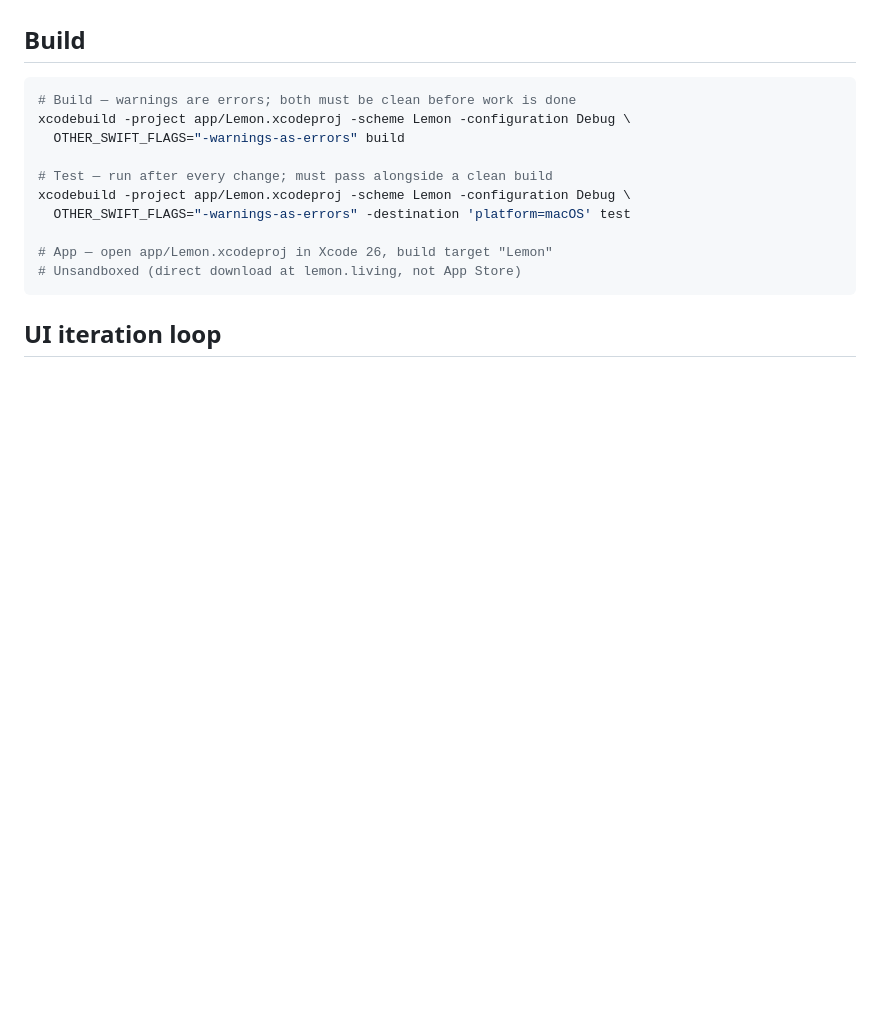
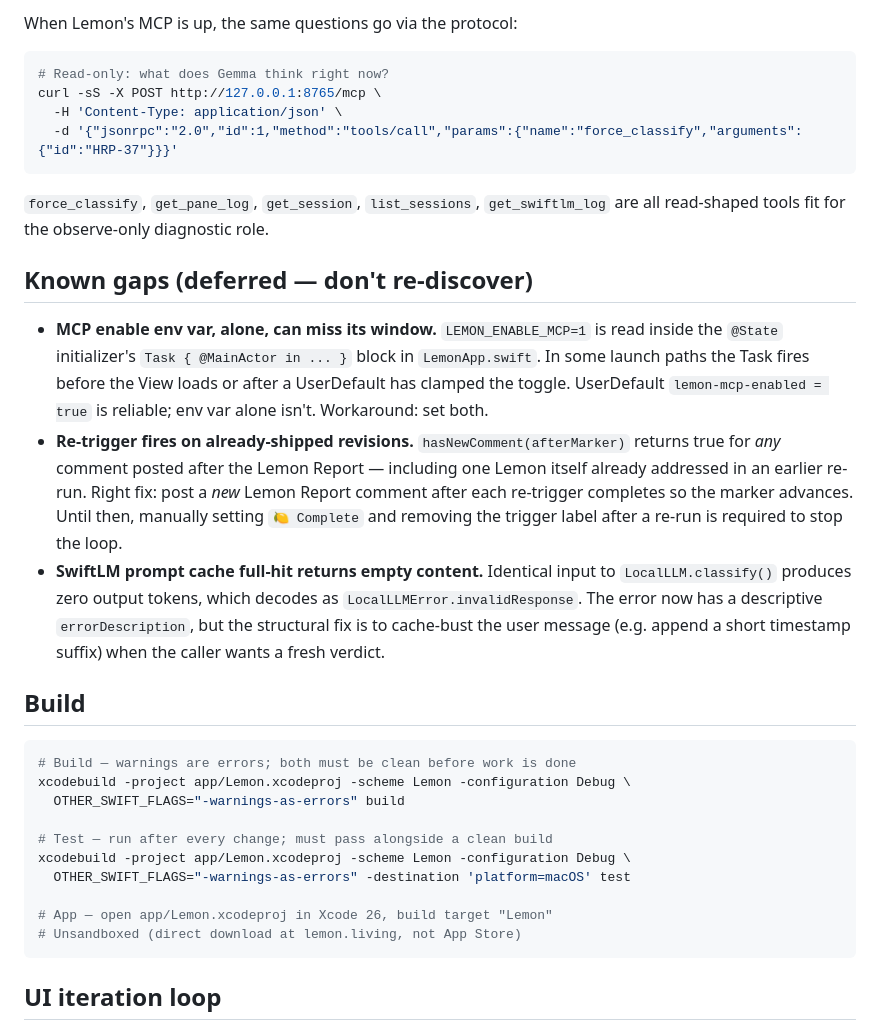
Before and after one commit to frkline/lemon, a Markdown page: CLAUDE.md, the part around one of its changes. GitHub-like rendering; blank space fills up the shorter version.

````diff
--- a/CLAUDE.md
+++ b/CLAUDE.md
@@ -80,3 +127,19 @@ claude --permission-mode auto --remote-control -- '<kickoff prompt>'
+When Lemon's MCP is up, the same questions go via the protocol:
+
+```sh
+# Read-only: what does Gemma think right now?
+curl -sS -X POST http://127.0.0.1:8765/mcp \
+  -H 'Content-Type: application/json' \
+  -d '{"jsonrpc":"2.0","id":1,"method":"tools/call","params":{"name":"force_classify","arguments":{"id":"HRP-37"}}}'
+```
+
+`force_classify`, `get_pane_log`, `get_session`, `list_sessions`, `get_swiftlm_log` are all read-shaped tools fit for the observe-only diagnostic role.
+
+## Known gaps (deferred — don't re-discover)
+
+- **MCP enable env var, alone, can miss its window.** `LEMON_ENABLE_MCP=1` is read inside the `@State` initializer's `Task { @MainActor in ... }` block in `LemonApp.swift`. In some launch paths the Task fires before the View loads or after a UserDefault has clamped the toggle. UserDefault `lemon-mcp-enabled = true` is reliable; env var alone isn't. Workaround: set both.
+- **Re-trigger fires on already-shipped revisions.** `hasNewComment(afterMarker)` returns true for *any* comment posted after the Lemon Report — including one Lemon itself already addressed in an earlier re-run. Right fix: post a *new* Lemon Report comment after each re-trigger completes so the marker advances. Until then, manually setting `🍋 Complete` and removing the trigger label after a re-run is required to stop the loop.
+- **SwiftLM prompt cache full-hit returns empty content.** Identical input to `LocalLLM.classify()` produces zero output tokens, which decodes as `LocalLLMError.invalidResponse`. The error now has a descriptive `errorDescription`, but the structural fix is to cache-bust the user message (e.g. append a short timestamp suffix) when the caller wants a fresh verdict.
 
 ## Build
 
````
Also changed, not shown: other parts of CLAUDE.md (+47 -0 lines).
